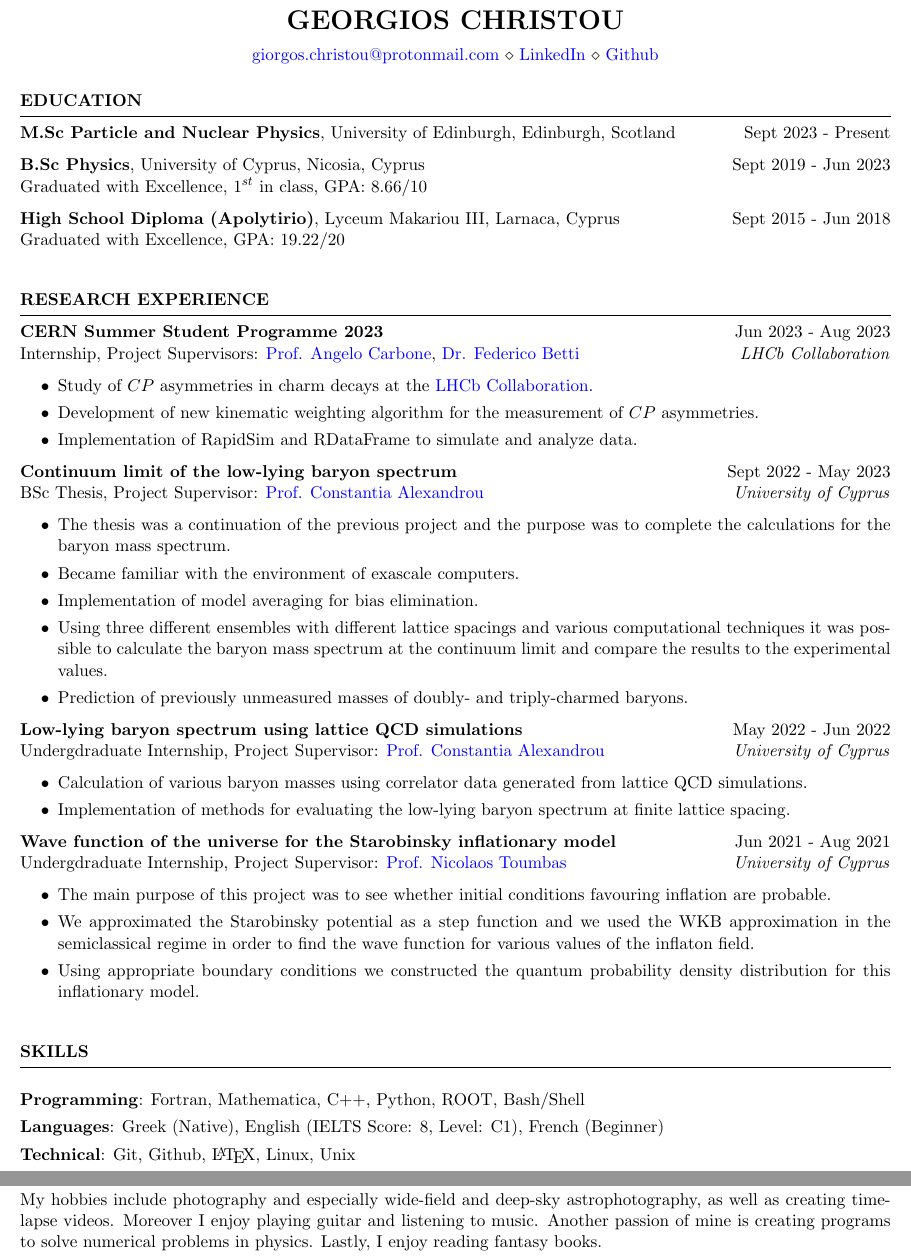
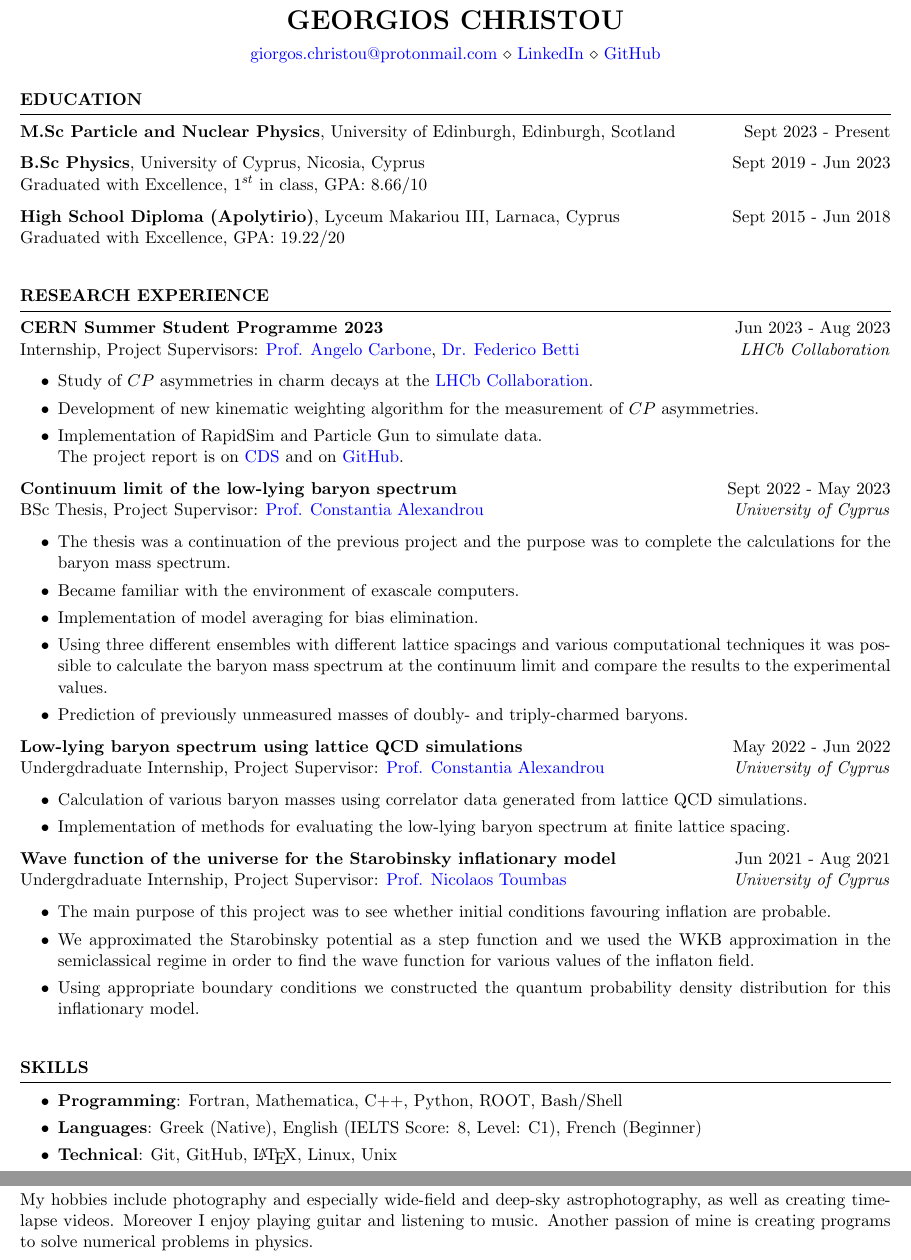
Before and after one commit to GiorgosChr/Curriculum_Vitae, a LaTeX CV (CV.tex): two parts of pages 1 and 2 of 2, joined at a grey line, cut so that both start at the same text. Compiled offline with pdfLaTeX.

Commit message:
Update on CERN project

```diff
--- a/CV.tex
+++ b/CV.tex
@@ -4,7 +4,7 @@
 \newcommand{\tab}[1]{\hspace{.2667\textwidth}\rlap{#1}}
 \newcommand{\itab}[1]{\hspace{0em}\rlap{#1}}
 \name{Georgios Christou} % Your name
-\address{\href{mailto:giorgos.christou@protonmail.com}{giorgos.christou@protonmail.com} \\ \href{https://www.linkedin.com/in/georgios-christou-5b3342244/}{LinkedIn} \\ \href{https://github.com/GiorgosChr}{Github}}  %
+\address{\href{mailto:giorgos.christou@protonmail.com}{giorgos.christou@protonmail.com} \\ \href{https://www.linkedin.com/in/georgios-christou-5b3342244/}{LinkedIn} \\ \href{https://github.com/GiorgosChr}{GitHub}}  %
 
 \begin{document}
         \begin{rSection}{Education}
@@ -27,7 +27,7 @@ Internship, Project Supervisors: \href{https://www.unibo.it/sitoweb/angelo.carbo
                         \itemsep -3pt {}
                         \item Study of $CP$ asymmetries in charm decays at the \href{https://lhcb.web.cern.ch/}{LHCb Collaboration}.
                         \item Development of new kinematic weighting algorithm for the measurement of $CP$ asymmetries.
-\item Implementation of RapidSim and RDataFrame to simulate and analyze data.
+                        \item Implementation of RapidSim and Particle Gun to simulate data.\\ The project report is on \href{https://cds.cern.ch/record/2866568/}{CDS} and on \href{https://github.com/GiorgosChr/CERN_Summer_Student_Programme_2023}{GitHub}.
                 \end{itemize}
 
                 \textbf{Continuum limit of the low-lying baryon spectrum} \hfill Sept 2022 - May 2023\\
@@ -64,10 +64,12 @@ Undergdraduate Internship, Project Supervisor:  \href{https://www.ucy.ac.cy/dire
 
 
         \begin{rSection}{SKILLS}
+                \begin{itemize}
                         \itemsep -3pt {}
                         \item \textbf{Programming}: Fortran, Mathematica, C++, Python, ROOT, Bash/Shell
                         \item \textbf{Languages}: Greek (Native), English (IELTS Score: 8, Level: C1), French (Beginner)
-\item \textbf{Technical}: Git, Github, \LaTeX, Linux, Unix
+                        \item \textbf{Technical}: Git, GitHub, \LaTeX, Linux, Unix
+                \end{itemize}
         \end{rSection}
 
         \bigbreak
@@ -96,7 +98,6 @@ Rank: Private
                 My hobbies include photography and especially wide-field and deep-sky astrophotography, as well as creating time-lapse videos.
                 Moreover I enjoy playing guitar and listening to music.
                 Another passion of mine is creating programs to solve numerical problems in physics.
-Lastly, I enjoy reading fantasy books.
         \end{rSection}
 
 \end{document}
```
Also changed, not shown: CV.pdf, 3 other files. Lines whose indentation alone changed are shown as unchanged.
